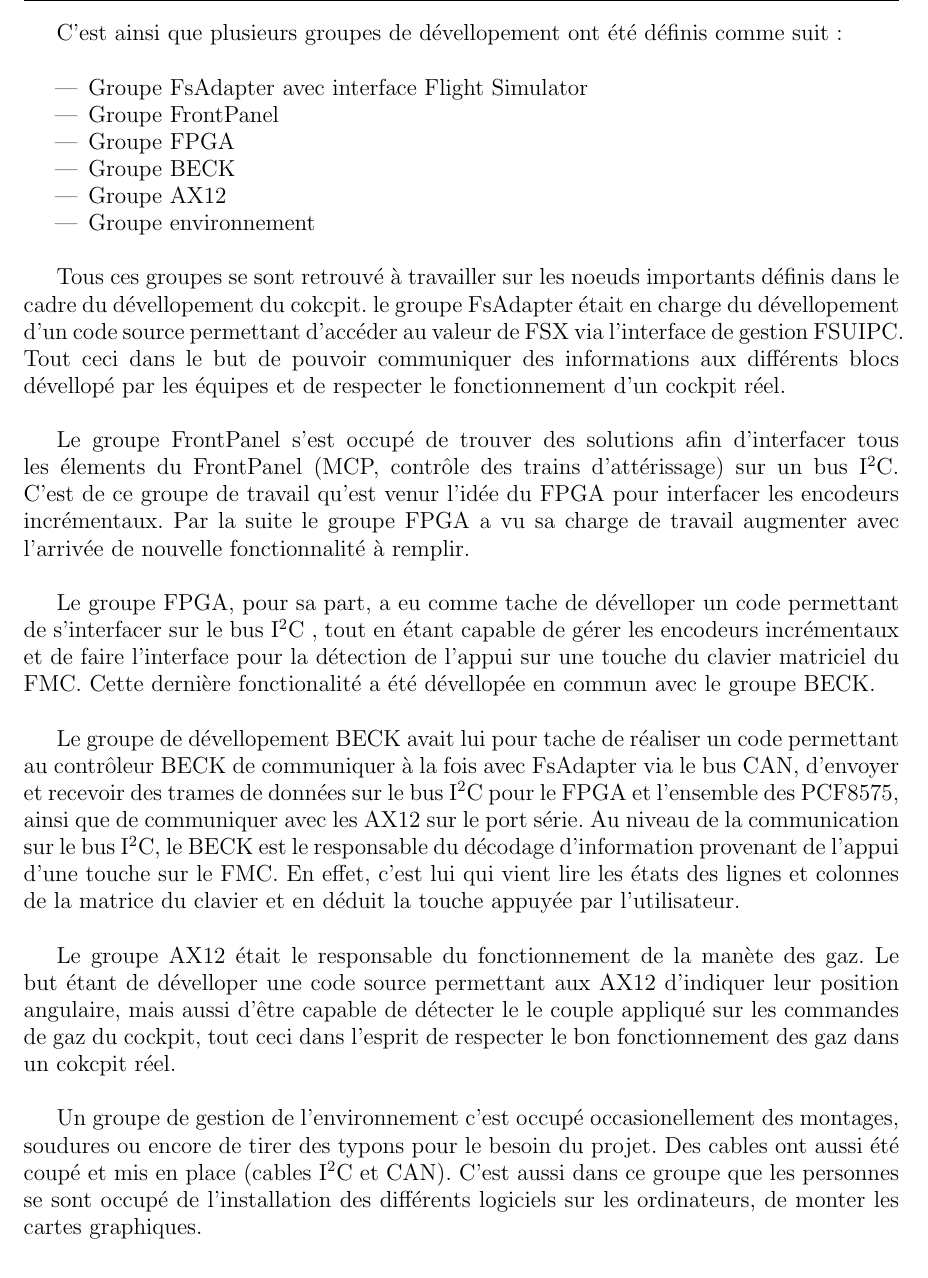
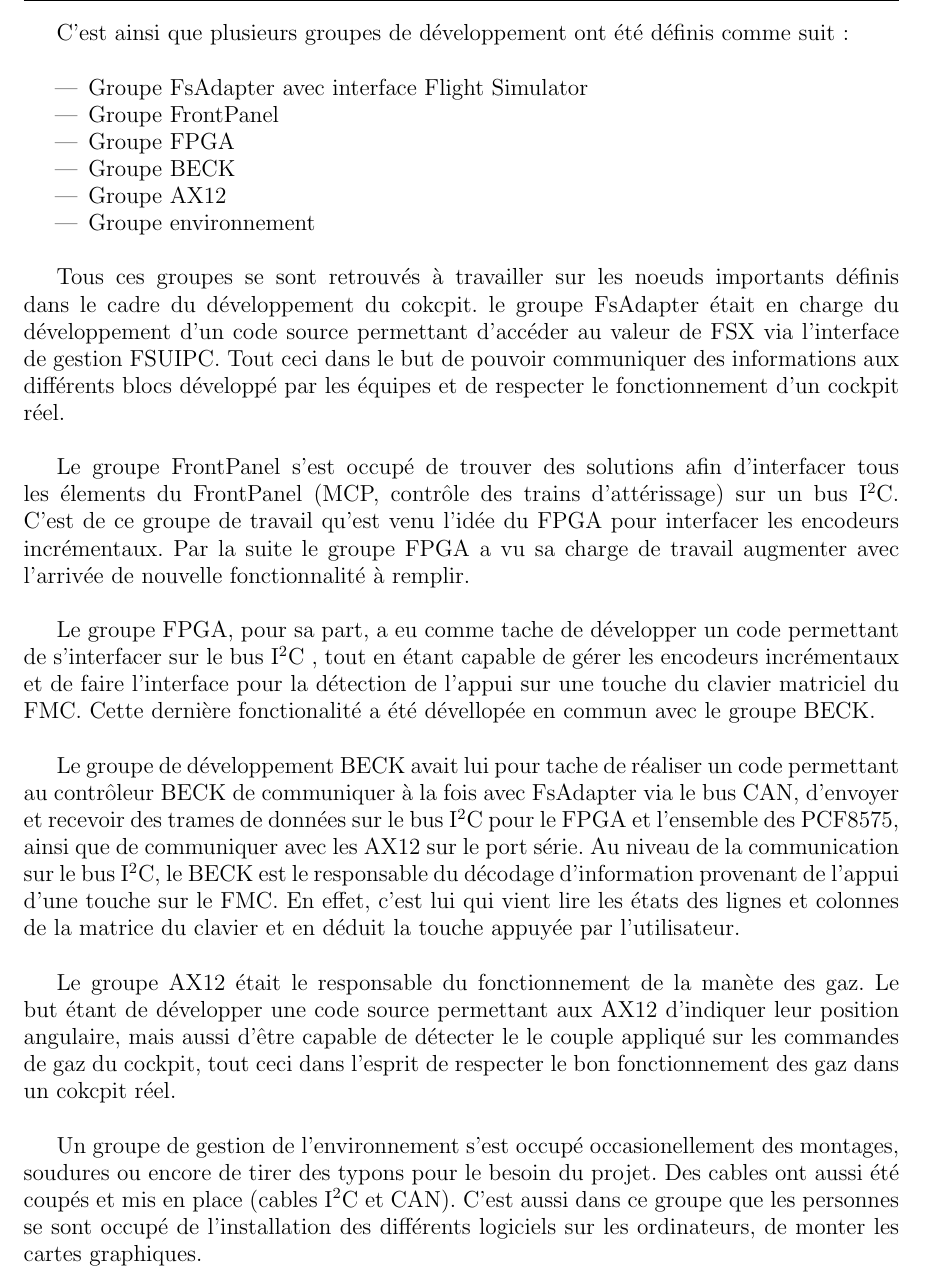
Before and after one commit to pipi/cockpitsim, a LaTeX document (doc/manual/rapport.tex, which reads doc/manual/rh_et_materiel.tex): part of page 28 of 72, cut so that both start at the same text. Compiled offline with pdfLaTeX; the source files are stored in an older character set and shown here as Unicode.

Commit message:
don't care
--Fabien

```diff
--- a/doc/manual/rh_et_materiel.tex
+++ b/doc/manual/rh_et_materiel.tex
@@ -30,5 +30,5 @@
 
-C'est ainsi que plusieurs groupes de dévellopement ont été définis comme suit:
+C'est ainsi que plusieurs groupes de développement ont été définis comme suit:
 
 \begin{itemize}
   \item Groupe FsAdapter avec interface Flight Simulator
@@ -39,27 +39,27 @@
   \item Groupe environnement
 \end{itemize}
 
-Tous ces groupes se sont retrouvé à travailler sur les noeuds importants définis dans le cadre du dévellopement du
-cokcpit. le groupe FsAdapter était en charge du dévellopement d'un code source permettant d'accéder au valeur
+Tous ces groupes se sont retrouvés à travailler sur les noeuds importants définis dans le cadre du développement du
+cokcpit. le groupe FsAdapter était en charge du développement d'un code source permettant d'accéder au valeur
 de FSX via l'interface de gestion FSUIPC. Tout ceci dans le but de pouvoir communiquer des informations aux
-différents blocs dévellopé par les équipes et de respecter le fonctionnement d'un cockpit réel.
+différents blocs développé par les équipes et de respecter le fonctionnement d'un cockpit réel.
 
-Le groupe FrontPanel s'est occupé de trouver des solutions afin d'interfacer tous les élements du FrontPanel (MCP, contrôle des trains d'attérissage) sur un bus I$^2$C. C'est de ce groupe de travail qu'est venur l'idée du FPGA pour interfacer les encodeurs incrémentaux. Par la suite le groupe FPGA a vu sa charge de travail augmenter avec l'arrivée de nouvelle fonctionnalité à remplir.
+Le groupe FrontPanel s'est occupé de trouver des solutions afin d'interfacer tous les élements du FrontPanel (MCP, contrôle des trains d'attérissage) sur un bus I$^2$C. C'est de ce groupe de travail qu'est venu l'idée du FPGA pour interfacer les encodeurs incrémentaux. Par la suite le groupe FPGA a vu sa charge de travail augmenter avec l'arrivée de nouvelle fonctionnalité à remplir.
 
-Le groupe FPGA, pour sa part, a eu comme tache de dévelloper un code permettant de s'interfacer sur le bus I$^2$C
+Le groupe FPGA, pour sa part, a eu comme tache de développer un code permettant de s'interfacer sur le bus I$^2$C
 , tout en étant capable de gérer les encodeurs incrémentaux et de faire l'interface pour la détection de l'appui sur
 une touche du clavier matriciel du FMC. Cette dernière fonctionalité a été dévellopée en commun avec le groupe BECK.
 
-Le groupe de dévellopement BECK avait lui pour tache de réaliser un code permettant au contrôleur BECK de communiquer
+Le groupe de développement BECK avait lui pour tache de réaliser un code permettant au contrôleur BECK de communiquer
 à la fois avec FsAdapter via le bus CAN, d'envoyer et recevoir des trames de données sur le bus I$^2$C pour le FPGA
 et l'ensemble des PCF8575, ainsi que de communiquer avec les AX12 sur le port série. Au niveau de la communication
 sur le bus I$^2$C, le BECK est le responsable du décodage d'information provenant de l'appui d'une touche sur le FMC.
 En effet, c'est lui qui vient lire les états des lignes et colonnes de la matrice du clavier et en déduit la touche
 appuyée par l'utilisateur.
 
-Le groupe AX12 était le responsable du fonctionnement de la manète des gaz. Le but étant de dévelloper
+Le groupe AX12 était le responsable du fonctionnement de la manète des gaz. Le but étant de développer
 une code source permettant aux AX12 d'indiquer leur position angulaire, mais aussi d'être capable de détecter le
 le couple appliqué sur les commandes de gaz du cockpit, tout ceci dans l'esprit de respecter le bon fonctionnement
 des gaz dans un cokcpit réel.
 
-Un groupe de gestion de l'environnement c'est occupé occasionellement des montages, soudures ou encore de tirer des typons pour le besoin du projet. Des cables ont aussi été coupé et mis en place (cables I$^2$C et CAN). C'est aussi dans ce groupe que les personnes se sont occupé de l'installation des différents logiciels sur les ordinateurs, de monter les cartes graphiques.
+Un groupe de gestion de l'environnement s'est occupé occasionellement des montages, soudures ou encore de tirer des typons pour le besoin du projet. Des cables ont aussi été coupés et mis en place (cables I$^2$C et CAN). C'est aussi dans ce groupe que les personnes se sont occupé de l'installation des différents logiciels sur les ordinateurs, de monter les cartes graphiques.
```
Also changed, not shown: doc/manual/rh_et_materiel.tex (8 more changed lines).
